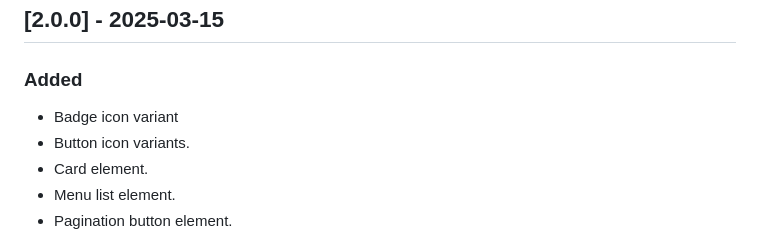
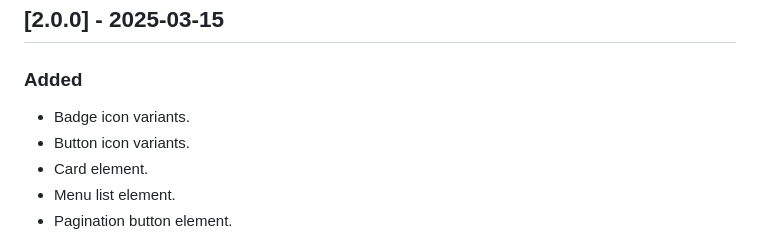
Before and after one commit to mkfizi/ui-sandbox, a Markdown page: CHANGELOG.md, the part around the change. Rendered like a GitHub page.

```diff
--- a/CHANGELOG.md
+++ b/CHANGELOG.md
@@ -18,7 +18,7 @@ Put unreleased changes here.
 
 ## [2.0.0] - 2025-03-15
 ### Added
-- Badge icon variant
+- Badge icon variants.
 - Button icon variants.
 - Card element.
 - Menu list element.
```
